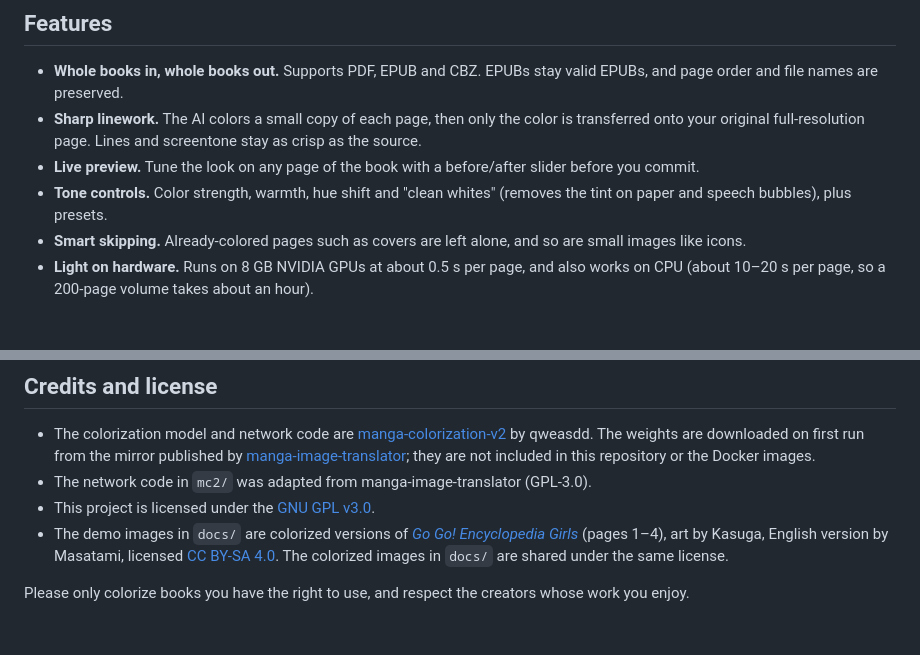
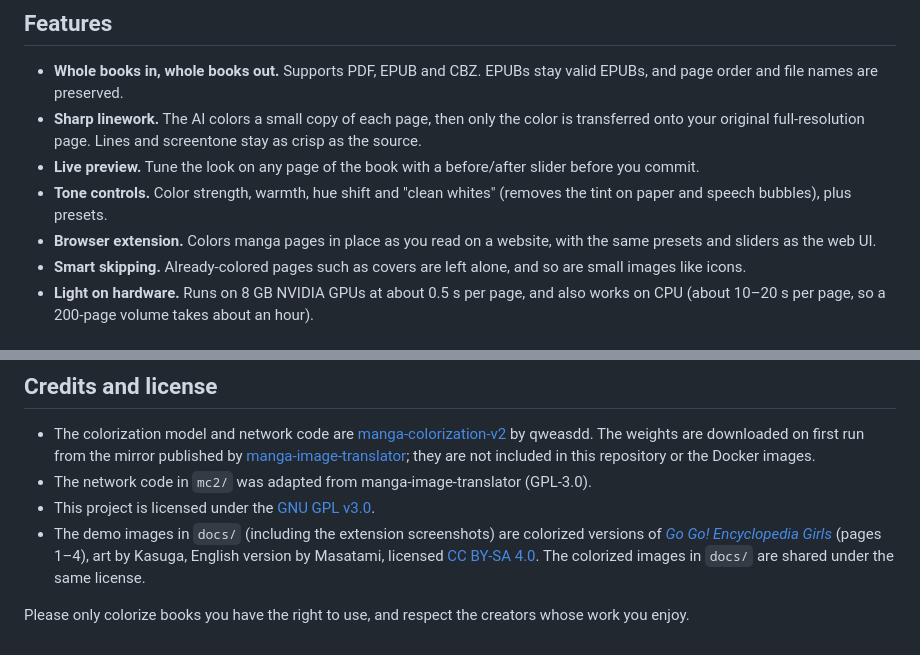
Before and after one commit to FlamboyantEntertainment/manga-colorizer, a Markdown page: README.md, 2 parts joined by grey strips. Rendered like a GitHub page.

```diff
--- a/README.md
+++ b/README.md
@@ -17,6 +17,7 @@
 - **Sharp linework.** The AI colors a small copy of each page, then only the color is transferred onto your original full-resolution page. Lines and screentone stay as crisp as the source.
 - **Live preview.** Tune the look on any page of the book with a before/after slider before you commit.
 - **Tone controls.** Color strength, warmth, hue shift and "clean whites" (removes the tint on paper and speech bubbles), plus presets.
+- **Browser extension.** Colors manga pages in place as you read on a website, with the same presets and sliders as the web UI.
 - **Smart skipping.** Already-colored pages such as covers are left alone, and so are small images like icons.
 - **Light on hardware.** Runs on 8 GB NVIDIA GPUs at about 0.5 s per page, and also works on CPU (about 10–20 s per page, so a 200-page volume takes about an hour).
 
@@ -122,6 +156,6 @@ For CPU-only machines, change the PyTorch index URL in `pyproject.toml` to `http
 - The colorization model and network code are [manga-colorization-v2](https://github.com/qweasdd/manga-colorization-v2) by qweasdd. The weights are downloaded on first run from the mirror published by [manga-image-translator](https://github.com/zyddnys/manga-image-translator); they are not included in this repository or the Docker images.
 - The network code in `mc2/` was adapted from manga-image-translator (GPL-3.0).
 - This project is licensed under the [GNU GPL v3.0](LICENSE).
-- The demo images in `docs/` are colorized versions of [*Go Go! Encyclopedia Girls*](https://commons.wikimedia.org/wiki/File:Go_Go!_Encyclopedia_Girls_-_English_01.png) (pages 1–4), art by Kasuga, English version by Masatami, licensed [CC BY-SA 4.0](https://creativecommons.org/licenses/by-sa/4.0/). The colorized images in `docs/` are shared under the same license.
+- The demo images in `docs/` (including the extension screenshots) are colorized versions of [*Go Go! Encyclopedia Girls*](https://commons.wikimedia.org/wiki/File:Go_Go!_Encyclopedia_Girls_-_English_01.png) (pages 1–4), art by Kasuga, English version by Masatami, licensed [CC BY-SA 4.0](https://creativecommons.org/licenses/by-sa/4.0/). The colorized images in `docs/` are shared under the same license.
 
 Please only colorize books you have the right to use, and respect the creators whose work you enjoy.
```
Also changed, not shown: other parts of README.md (+34 -1 lines), docs/extension-popup.png (added), docs/extension-reader.jpg (added), 15 other files.
